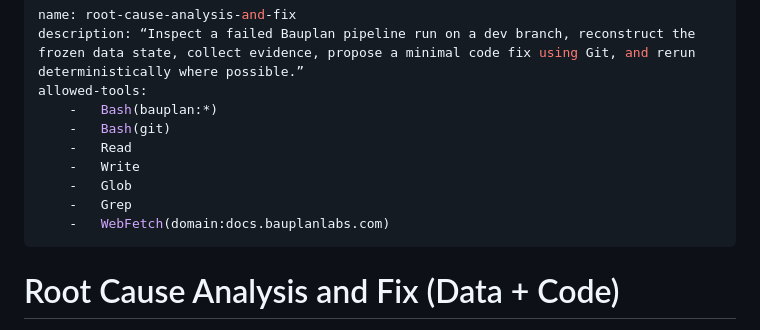
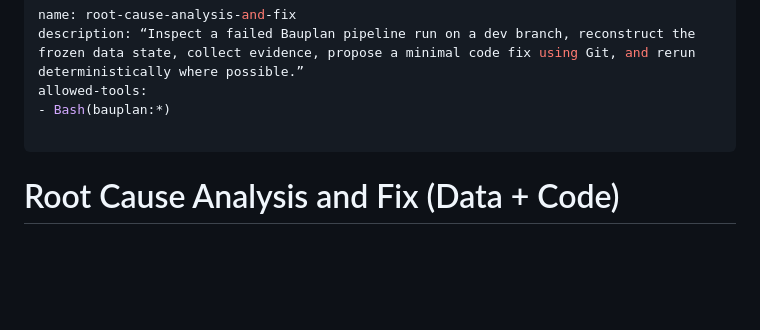
Before and after one commit to BauplanLabs/bauplan-mcp-server, a Markdown page: skills/root-cause-analysis-and-fix/SKILL.md, the part around the change. Drawn GitHub-style; blank space fills up the shorter version.

Commit message:
Update allowed-tools in SKILL.md
Removed unnecessary tools from the allowed-tools list.

```diff
--- a/skills/root-cause-analysis-and-fix/SKILL.md
+++ b/skills/root-cause-analysis-and-fix/SKILL.md
@@ -2,13 +2,8 @@
 name: root-cause-analysis-and-fix
 description: “Inspect a failed Bauplan pipeline run on a dev branch, reconstruct the frozen data state, collect evidence, propose a minimal code fix using Git, and rerun deterministically where possible.”
 allowed-tools:
-	-	Bash(bauplan:*)
-	-	Bash(git)
-	-	Read
-	-	Write
-	-	Glob
-	-	Grep
-	-	WebFetch(domain:docs.bauplanlabs.com)
+- Bash(bauplan:*)
+
 ---
 
 # Root Cause Analysis and Fix (Data + Code)
```
